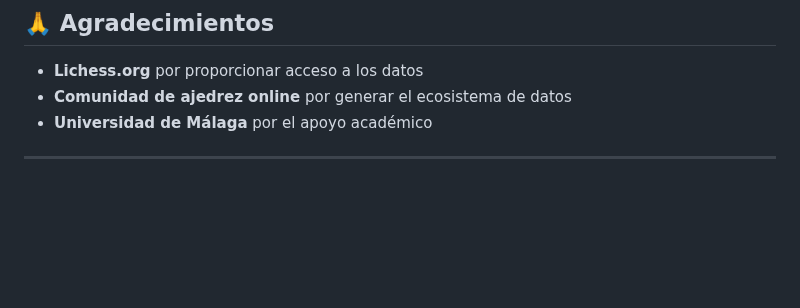
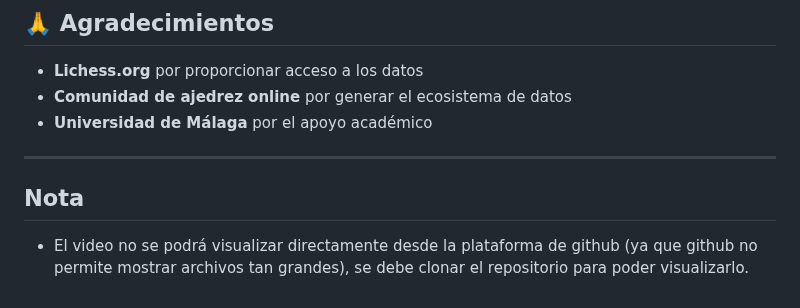
Before and after one commit to Alman368/algoritmo-apriori, a Markdown page: README.md, the part around the change. Drawn GitHub-style; blank space fills up the shorter version.

```diff
--- a/README.md
+++ b/README.md
@@ -221,3 +221,5 @@ Este proyecto es de uso académico. Todos los análisis, interpretaciones y conc
 - **Universidad de Málaga** por el apoyo académico
 
 ---
+## Nota
+- El video no se podrá visualizar directamente desde la plataforma de github (ya que github no permite mostrar archivos tan grandes), se debe clonar el repositorio para poder visualizarlo.
```
